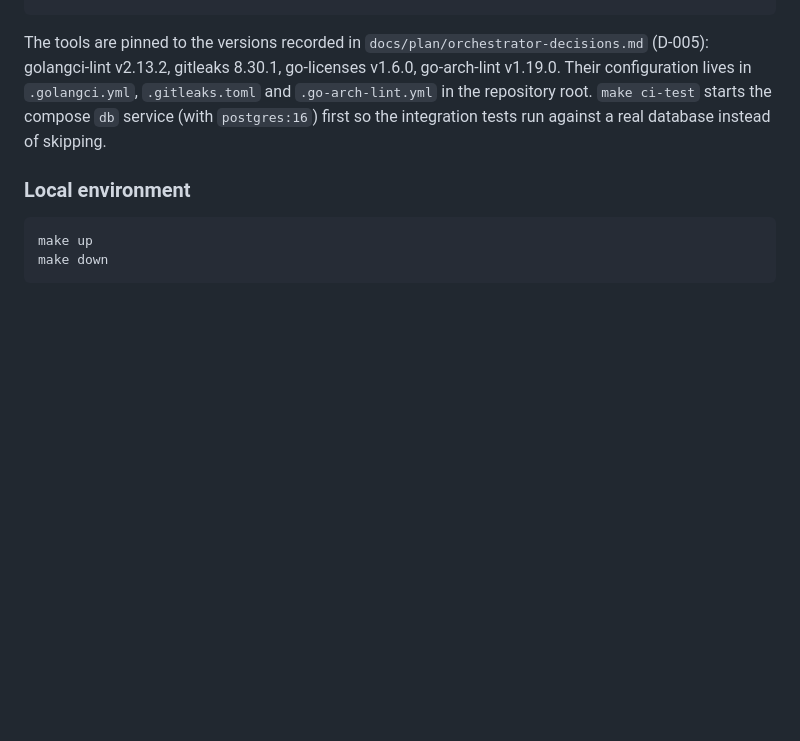
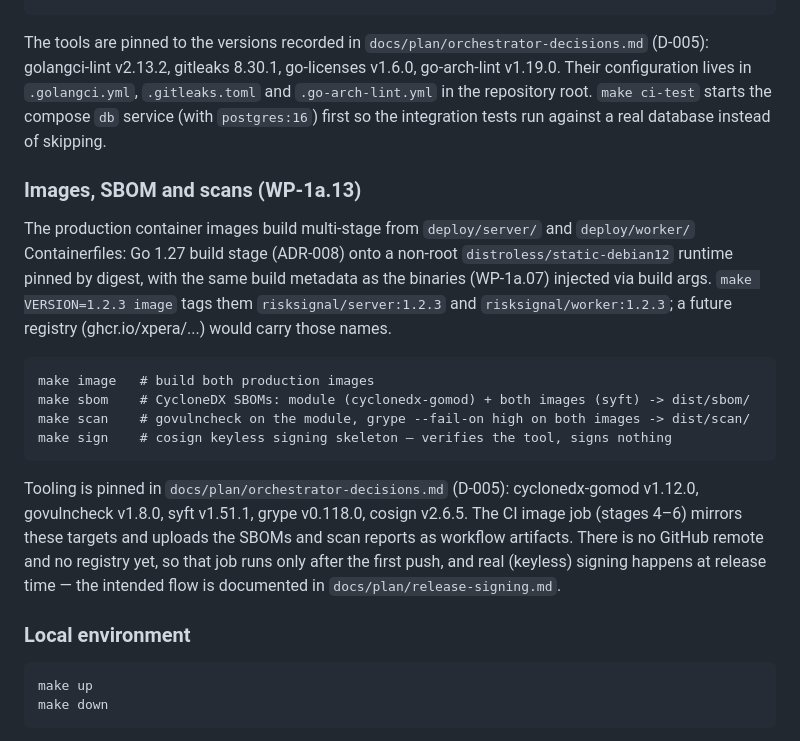
Before and after one commit to brunoxpera/risksignal, a Markdown page: README.md, the part around the change. Rendered like a GitHub page; blank space fills up the shorter version.

```diff
--- a/README.md
+++ b/README.md
@@ -119,6 +119,29 @@ configuration lives in `.golangci.yml`, `.gitleaks.toml` and
 compose `db` service (with `postgres:16`) first so the integration tests
 run against a real database instead of skipping.
 
+### Images, SBOM and scans (WP-1a.13)
+
+The production container images build multi-stage from `deploy/server/` and
+`deploy/worker/` Containerfiles: Go 1.27 build stage (ADR-008) onto a
+non-root `distroless/static-debian12` runtime pinned by digest, with the
+same build metadata as the binaries (WP-1a.07) injected via build args.
+`make VERSION=1.2.3 image` tags them `risksignal/server:1.2.3` and
+`risksignal/worker:1.2.3`; a future registry (ghcr.io/xpera/...) would
+carry those names.
+
+    make image   # build both production images
+    make sbom    # CycloneDX SBOMs: module (cyclonedx-gomod) + both images (syft) -> dist/sbom/
+    make scan    # govulncheck on the module, grype --fail-on high on both images -> dist/scan/
+    make sign    # cosign keyless signing skeleton — verifies the tool, signs nothing
+
+Tooling is pinned in `docs/plan/orchestrator-decisions.md` (D-005):
+cyclonedx-gomod v1.12.0, govulncheck v1.8.0, syft v1.51.1, grype v0.118.0,
+cosign v2.6.5. The CI image job (stages 4–6) mirrors these targets and
+uploads the SBOMs and scan reports as workflow artifacts. There is no
+GitHub remote and no registry yet, so that job runs only after the first
+push, and real (keyless) signing happens at release time — the intended
+flow is documented in `docs/plan/release-signing.md`.
+
 ### Local environment
 
     make up
```
Also changed, not shown: docs/plan/orchestrator-decisions.md (+27 -2 lines), docs/plan/release-signing.md (added, +56 -0 lines).
